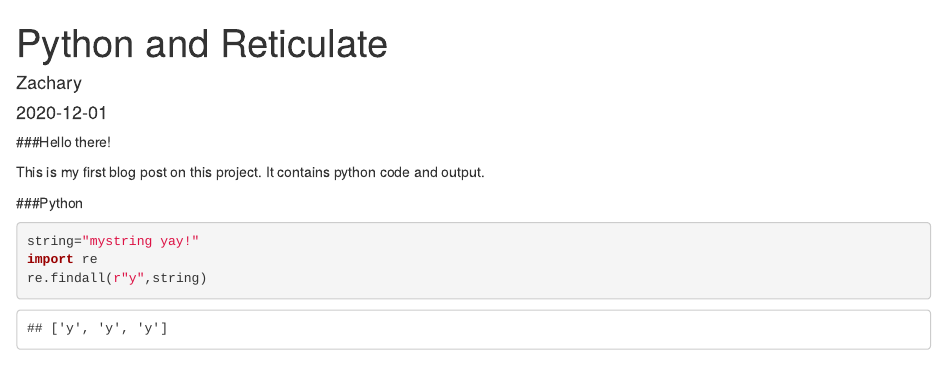
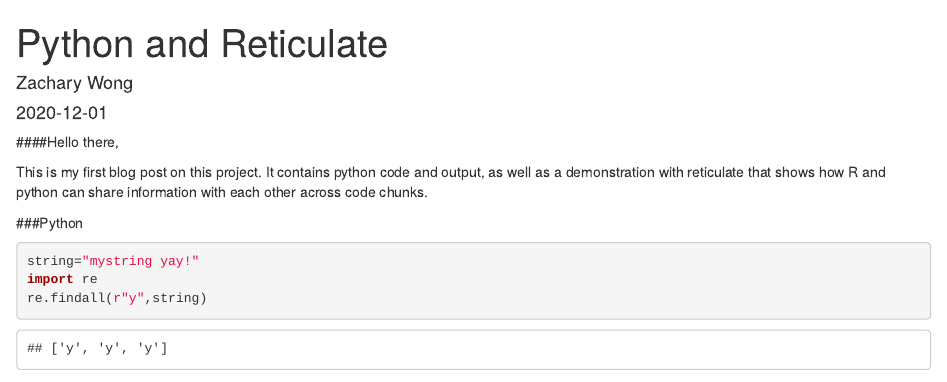
Before and after one commit to zacharyw08/zacharyw08.github.io, an R Markdown document (post/2020-12-01-my-first-blog-post.Rmd): the page in a window 1100 px wide, from its top. Rendered offline with R 4.5, knitr and Pandoc, with nearby package versions.

Commit message:
minor commit

````diff
--- a/post/2020-12-01-my-first-blog-post.Rmd
+++ b/post/2020-12-01-my-first-blog-post.Rmd
@@ -1,6 +1,6 @@
 ---
 title: Python and Reticulate
-author: Zachary
+author: Zachary Wong
 date: '2020-12-01'
 slug: my-first-blog-post
 categories: []
@@ -8,9 +8,9 @@ tags: []
 description: ''
 ---
 
-###Hello there!
+####Hello there,
 
-This is my first blog post on this project. It contains python code and output.
+This is my first blog post on this project. It contains python code and output, as well as a demonstration with reticulate that shows how R and python can share information with each other across code chunks.
 
 ###Python
 ```{python}
````
Also changed, not shown: post/2020-12-01-my-first-blog-post.Rmd (1 more changed lines), 3 other files.
